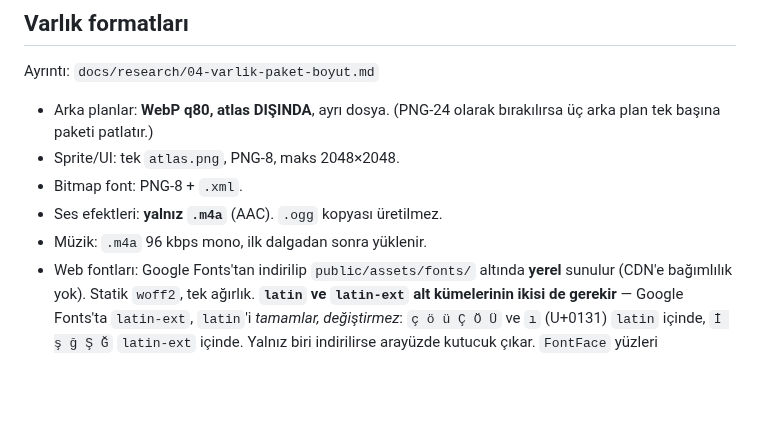
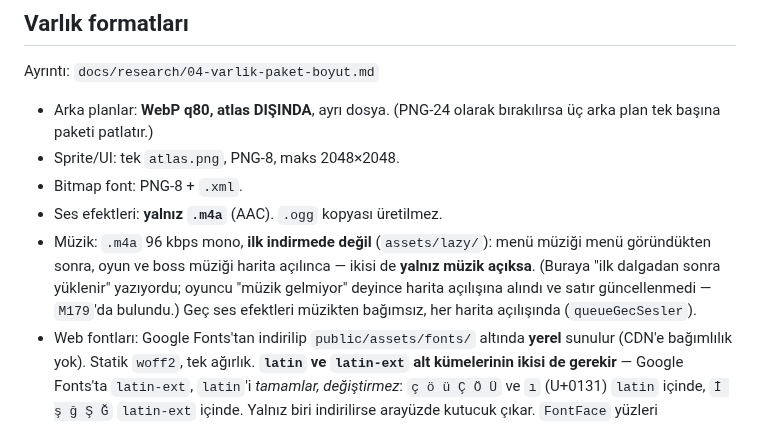
Before and after one commit to AlperCna/kale-nobeti, a Markdown page: CLAUDE.md, the part around the change. GitHub-like rendering; blank space fills up the shorter version.

```diff
--- a/CLAUDE.md
+++ b/CLAUDE.md
@@ -180,7 +180,12 @@ Ayrıntı: `docs/research/04-varlik-paket-boyut.md`
 - Sprite/UI: tek `atlas.png`, PNG-8, maks 2048×2048.
 - Bitmap font: PNG-8 + `.xml`.
 - Ses efektleri: **yalnız `.m4a`** (AAC). `.ogg` kopyası üretilmez.
-- Müzik: `.m4a` 96 kbps mono, ilk dalgadan sonra yüklenir.
+- Müzik: `.m4a` 96 kbps mono, **ilk indirmede değil** (`assets/lazy/`):
+  menü müziği menü göründükten sonra, oyun ve boss müziği harita açılınca
+  — ikisi de **yalnız müzik açıksa**. (Buraya "ilk dalgadan sonra
+  yüklenir" yazıyordu; oyuncu "müzik gelmiyor" deyince harita açılışına
+  alındı ve satır güncellenmedi — `M179`'da bulundu.) Geç ses efektleri
+  müzikten bağımsız, her harita açılışında (`queueGecSesler`).
 - Web fontları: Google Fonts'tan indirilip `public/assets/fonts/` altında
   **yerel** sunulur (CDN'e bağımlılık yok). Statik `woff2`, tek ağırlık.
   **`latin` ve `latin-ext` alt kümelerinin ikisi de gerekir** — Google
```
Also changed, not shown: README.md (+15 -8 lines), docs/plan/TEST-STRATEGY.md (+1 -1 lines).
